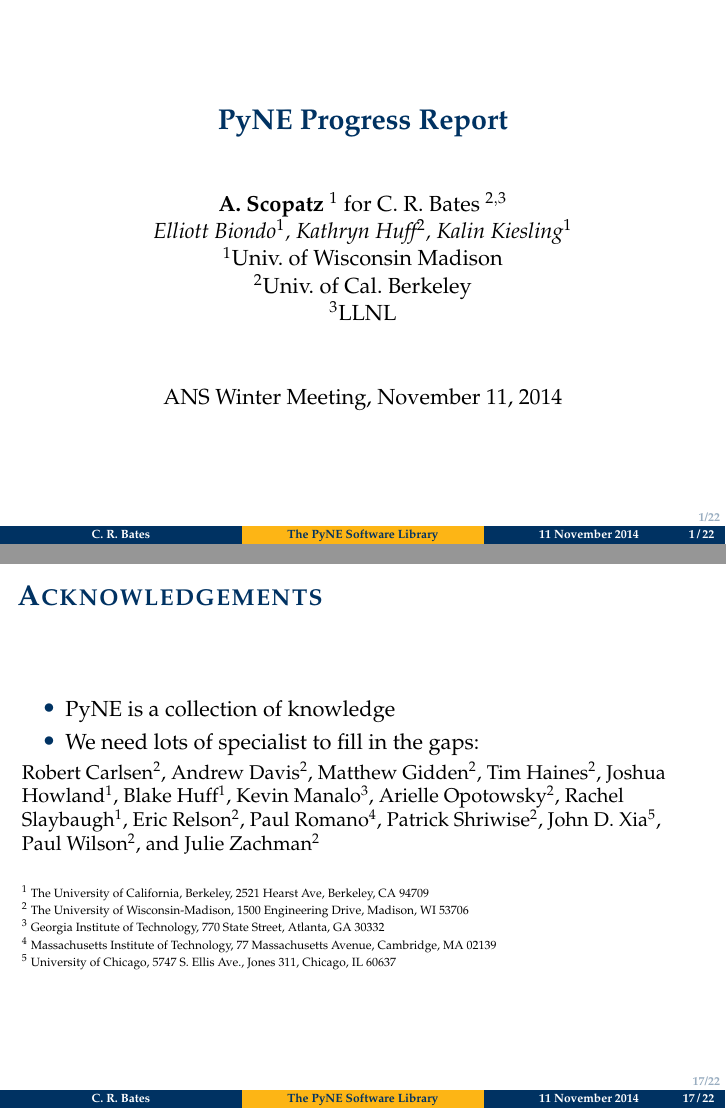
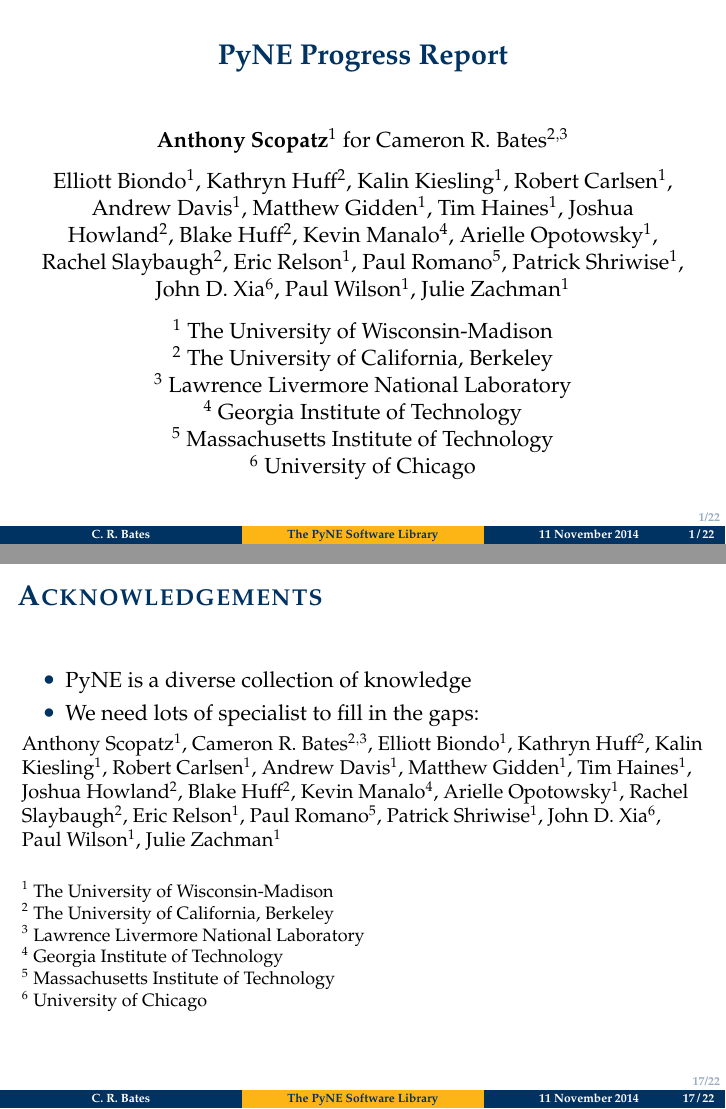
Before and after one commit to crbates/ans-winter-2014-sum-pres, LaTeX slides (answinter.tex): pages 1 and 17 of 22, joined at a grey line. Compiled offline with pdfLaTeX.

Commit message:
Anthony's suggestions

```diff
--- a/answinter.tex
+++ b/answinter.tex
@@ -60,11 +60,6 @@
   \usebackgroundtemplate{}
 }
 
-% Columns
-\renewcommand{\(}{\begin{columns}}
-\renewcommand{\)}{\end{columns}}
-\newcommand{\<}[1]{\begin{column}{#1}}
-\renewcommand{\>}{\end{column}}
 
 \usepackage{cutwin}
 
@@ -77,18 +72,12 @@
 }
 
 % equation stuff
-\newcommand{\Macro}{\ensuremath{\Sigma}}
-\newcommand{\Sn}{\ensuremath{S_N} }
-\newcommand{\vOmega}{\ensuremath{\hat{\Omega}}}
 \usepackage{mathrsfs}
 \usepackage[mathcal]{euscript}
 \usepackage{amssymb}
 \usepackage{amsthm}
 \usepackage{epsfig}
 \usepackage{amsmath}
-\newcommand{\ve}[1]{\ensuremath{\mathbf{#1}}}
-\newcommand{\micro}{\ensuremath{\sigma}}
-\newcommand{\detR}{\ensuremath{\Sigma}}
 
 % title stuff for footer
 \title{The PyNE Software Library}
@@ -105,12 +94,32 @@
 \begin{frame}
 \title{PyNE Progress Report}
 %\subtitle{}
-\author{\textbf{A. Scopatz} $^1$ for
-        C.\ R.\ Bates $^{2,3}$ \\
-        \textit{Elliott~Biondo$^{1}$, Kathryn~Huff$^{2}$, Kalin Kiesling$^{1}$}\\
-        $^1$Univ.\ of Wisconsin Madison \\
-        $^2$Univ.\ of Cal.\ Berkeley \\
-        $^3$LLNL \\}
+\author{\textbf{Anthony~Scopatz$^{1}$} for Cameron~R.~Bates$^{2,3}$ \\
+        \vspace{0.1in}
+        Elliott~Biondo$^{1}$, Kathryn~Huff$^{2}$,
+        Kalin Kiesling$^{1}$,
+        Robert Carlsen$^{1}$,
+        Andrew Davis$^{1}$,
+        Matthew Gidden$^{1}$,
+        Tim Haines$^{1}$,
+        Joshua Howland$^{2}$,
+        Blake Huff$^{2}$,
+        Kevin Manalo$^{4}$,
+        Arielle Opotowsky$^{1}$,
+        Rachel Slaybaugh$^{2}$,
+        Eric Relson$^{1}$,
+        Paul Romano$^{5}$,
+        Patrick Shriwise$^{1}$,
+        John D. Xia$^{6}$,
+        Paul Wilson$^{1}$,
+        Julie Zachman$^{1}$\\
+        \vspace{0.1in}
+        $^{1}$ The University of Wisconsin-Madison\\
+        $^{2}$ The University of California, Berkeley\\
+        $^{3}$ Lawrence Livermore National Laboratory\\
+        $^{4}$ Georgia Institute of Technology\\
+        $^{5}$ Massachusetts Institute of Technology\\
+        $^{6}$ University of Chicago}
 
 \date{ANS Winter Meeting, November 11, 2014}
 \titlepage
@@ -406,33 +435,37 @@
 
 \begin{frame}[fragile]{Acknowledgements}
   \begin{itemize}
-      \item PyNE is a collection of knowledge
+      \item PyNE is a diverse collection of knowledge
       \item We need lots of specialist to fill in the gaps:
   \end{itemize}
 
 \small
-  Robert Carlsen$^{2}$,
-  Andrew Davis$^{2}$,
-  Matthew Gidden$^{2}$,
-  Tim Haines$^{2}$,
-  Joshua Howland$^{1}$,
-  Blake Huff$^{1}$,
-  Kevin Manalo$^{3}$,
-  Arielle Opotowsky$^{2}$,
-  Rachel Slaybaugh$^{1}$,
-  Eric Relson$^{2}$,
-  Paul Romano$^{4}$,
-  Patrick Shriwise$^{2}$,
-  John D. Xia$^{5}$,
-  Paul Wilson$^{2}$, and
-  Julie Zachman$^{2}$ \\
+  Anthony~Scopatz$^{1}$, Cameron~R.~Bates$^{2,3}$,
+  Elliott~Biondo$^{1}$, Kathryn~Huff$^{2}$,
+  Kalin Kiesling$^{1}$,
+  Robert Carlsen$^{1}$,
+  Andrew Davis$^{1}$,
+  Matthew Gidden$^{1}$,
+  Tim Haines$^{1}$,
+  Joshua Howland$^{2}$,
+  Blake Huff$^{2}$,
+  Kevin Manalo$^{4}$,
+  Arielle Opotowsky$^{1}$,
+  Rachel Slaybaugh$^{2}$,
+  Eric Relson$^{1}$,
+  Paul Romano$^{5}$,
+  Patrick Shriwise$^{1}$,
+  John D. Xia$^{6}$,
+  Paul Wilson$^{1}$,
+  Julie Zachman$^{1}$\\
 \vspace{0.2in}
-\tiny
- $^{1}$ The University of California, Berkeley, 2521 Hearst Ave, Berkeley, CA 94709 \\
- $^{2}$ The University of Wisconsin-Madison, 1500 Engineering Drive, Madison, WI 53706\\ % This is the dept. address, the nuclear people are in 1500.
- $^{3}$ Georgia Institute of Technology, 770 State Street, Atlanta, GA 30332\\
- $^{4}$ Massachusetts Institute of Technology, 77 Massachusetts Avenue, Cambridge, MA 02139 \\
- $^{5}$ University of Chicago, 5747 S. Ellis Ave., Jones 311, Chicago, IL 60637\\
+\footnotesize
+$^{1}$ The University of Wisconsin-Madison\\
+$^{2}$ The University of California, Berkeley\\
+$^{3}$ Lawrence Livermore National Laboratory\\
+$^{4}$ Georgia Institute of Technology\\
+$^{5}$ Massachusetts Institute of Technology\\
+$^{6}$ University of Chicago
 
 \end{frame}
 
```
Also changed, not shown: data_sources_thumb.png (deleted), xs.pdf (added), answinter.tex (50 more changed lines).
